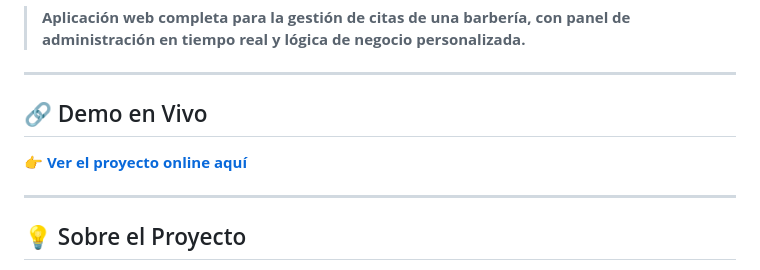
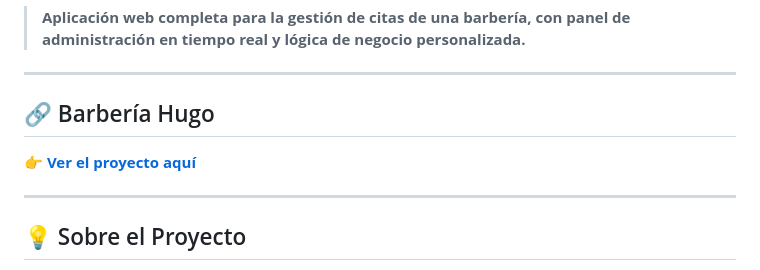
Before and after one commit to delysz/hugo-pelucas, a Markdown page: README.md, the part around the change. Rendered like a GitHub page.

```diff
--- a/README.md
+++ b/README.md
@@ -9,8 +9,8 @@
 
 ---
 
-## 🔗 Demo en Vivo
-👉 **[Ver el proyecto online aquí](https://barberiahugo.vercel.app/)**
+## 🔗 Barbería Hugo
+👉 **[Ver el proyecto aquí](https://barberiahugo.vercel.app/)**
 
 ---
 
```
